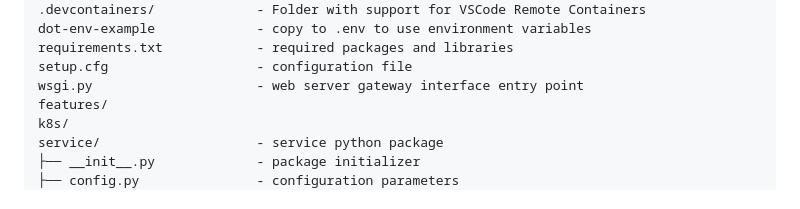
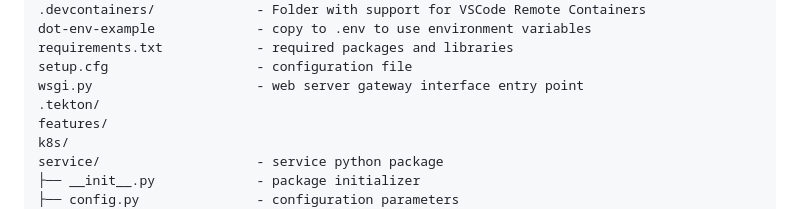
Before and after one commit to CSCI-GA-2820-SP25-003/wishlists, a Markdown page: README.md, the part around the change. Drawn GitHub-style.

```diff
--- a/README.md
+++ b/README.md
@@ -47,6 +47,7 @@ dot-env-example             - copy to .env to use environment variables
 requirements.txt            - required packages and libraries
 setup.cfg                   - configuration file
 wsgi.py                     - web server gateway interface entry point
+.tekton/
 features/
 k8s/
 service/                    - service python package
```
